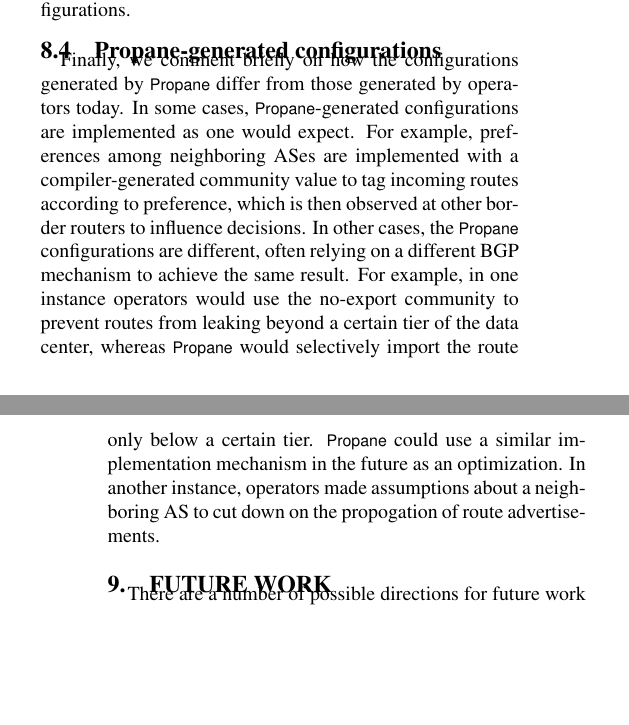
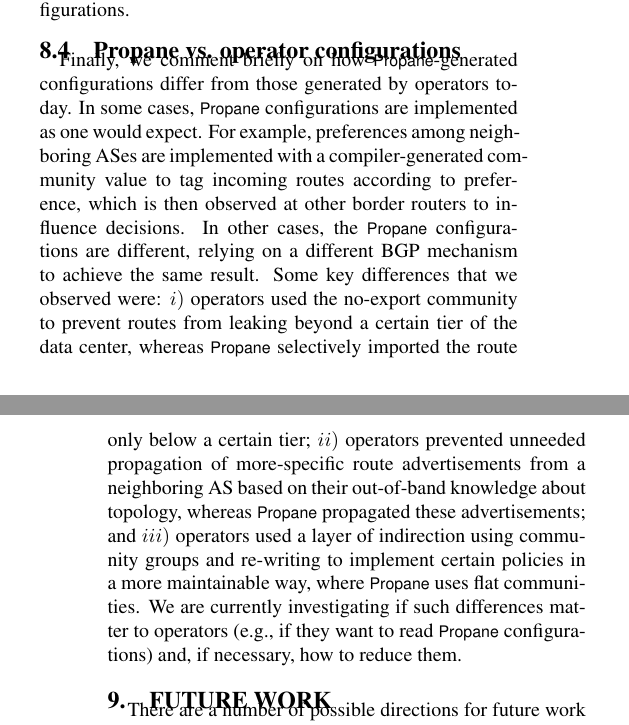
Before and after one commit to rabeckett/propane, a LaTeX paper (paper/paper.tex, which reads paper/evaluation.tex): two parts of the columns of pages 13 and 14 of 16, joined at a grey line, cut at the place of the change, the shorter picture padded with empty space. Compiled offline with pdfLaTeX.

Commit message:
some more text to  8.4

```diff
--- a/paper/evaluation.tex
+++ b/paper/evaluation.tex
@@ -52,6 +52,15 @@ For the data center policy, we measure the mean compilation time per-prefix sinc
 The naive compilation algorithm from \S\ref{sec:compilation} generates extremely large ABGP policies. To offset this, the compiler performs configuration minimization both during and after configuration generation. Such minimization is useful for limiting the computational expense of matching routes on BGP routers, reducing the number of forwarding entries in routers in certain cases, and making configurations more readable for humans. Figure~\ref{fig:compilation-compress-dc} shows the effect of minimization for the data center policy. Minimization significantly reduces the size of the naive configurations.
 
 
-\subsection{Propane-generated configurations}
+\subsection{Propane vs. operator configurations}
 
-Finally, we comment briefly on how the configurations generated by \sysname differ from those generated by operators today. In some cases, \sysname-generated configurations are implemented as one would expect. For example, preferences among neighboring ASes are implemented with a compiler-generated community value to tag incoming routes according to preference, which is then observed at other border routers to influence decisions. In other cases, the \sysname configurations are different, often relying on a different BGP mechanism to achieve the same result. For example, in one instance operators would use the no-export community to prevent routes from leaking beyond a certain tier of the data center, whereas \sysname would selectively import the route only below a certain tier. \sysname could use a similar implementation mechanism in the future as an optimization. In another instance, operators made assumptions about a neighboring AS to cut down on the propogation of route advertisements.
+Finally, we comment briefly on how \sysname-generated configurations differ from those generated by operators today.
+%
+In some cases, \sysname configurations are implemented as one would expect. For example, preferences among neighboring ASes are implemented with a compiler-generated community value to tag incoming routes according to preference, which is then observed at other border routers to influence decisions. In other cases, the \sysname configurations are different, relying on a different BGP mechanism to achieve the same result. Some key differences that we observed were:
+%
+$i)$ operators used the no-export community to prevent routes from leaking beyond a certain tier of the data center, whereas \sysname selectively imported the route only below a certain tier;
+%\sysname could use a similar implementation mechanism in the future as an optimization.
+%
+$ii)$ operators prevented unneeded propagation of more-specific route advertisements from a neighboring AS based on their out-of-band knowledge about topology, whereas \sysname propagated these advertisements; and
+%
+$iii)$ operators used a layer of indirection using community groups and re-writing to implement certain policies in a more maintainable way, where \sysname uses flat communities. We are currently investigating if such differences matter to operators (e.g., if they want to read \sysname configurations) and, if necessary, how to reduce them.
```
